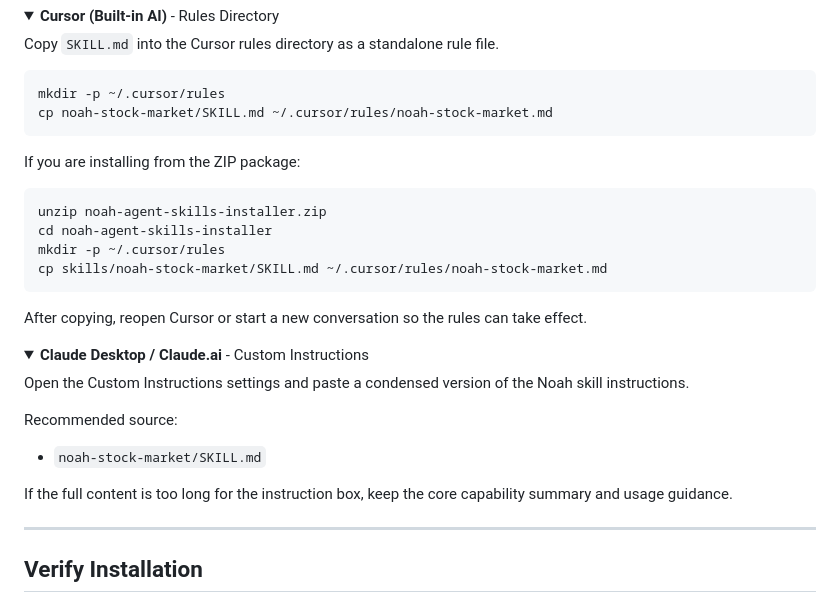
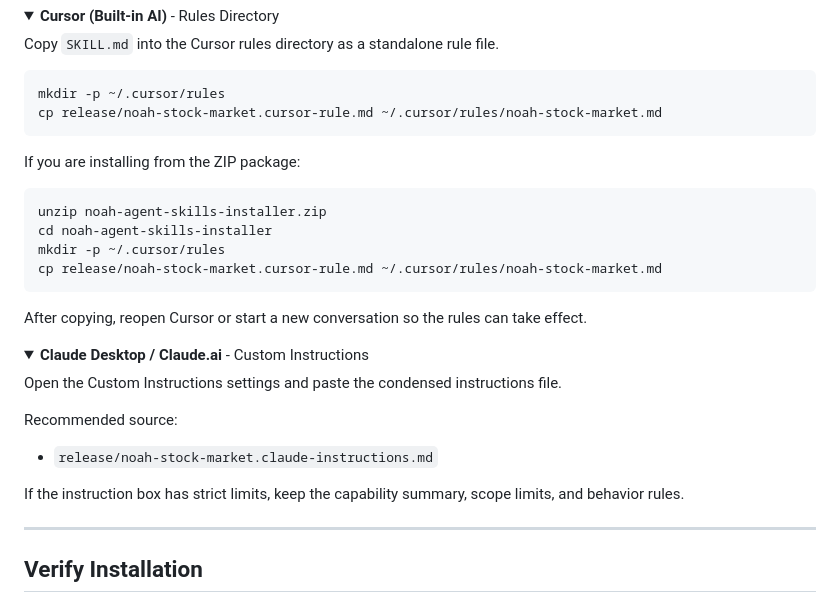
Before and after one commit to xuyun9160-lgtm/noah-agent-skills, a Markdown page: release/noah-install.md, the part around the change. Rendered like a GitHub page; folded sections open.

Commit message:
feat(release): add client-ready cursor and claude instruction artifacts

````diff
--- a/release/noah-install.md
+++ b/release/noah-install.md
@@ -138,7 +138,7 @@ Copy `SKILL.md` into the Cursor rules directory as a standalone rule file.
 
 ```bash
 mkdir -p ~/.cursor/rules
-cp noah-stock-market/SKILL.md ~/.cursor/rules/noah-stock-market.md
+cp release/noah-stock-market.cursor-rule.md ~/.cursor/rules/noah-stock-market.md
 ```
 
 If you are installing from the ZIP package:
@@ -147,7 +147,7 @@ If you are installing from the ZIP package:
 unzip noah-agent-skills-installer.zip
 cd noah-agent-skills-installer
 mkdir -p ~/.cursor/rules
-cp skills/noah-stock-market/SKILL.md ~/.cursor/rules/noah-stock-market.md
+cp release/noah-stock-market.cursor-rule.md ~/.cursor/rules/noah-stock-market.md
 ```
 
 After copying, reopen Cursor or start a new conversation so the rules can take effect.
@@ -157,12 +157,12 @@ After copying, reopen Cursor or start a new conversation so the rules can take e
 <details>
 <summary><b>Claude Desktop / Claude.ai</b> - Custom Instructions</summary>
 
-Open the Custom Instructions settings and paste a condensed version of the Noah skill instructions.
+Open the Custom Instructions settings and paste the condensed instructions file.
 
 Recommended source:
-- `noah-stock-market/SKILL.md`
+- `release/noah-stock-market.claude-instructions.md`
 
-If the full content is too long for the instruction box, keep the core capability summary and usage guidance.
+If the instruction box has strict limits, keep the capability summary, scope limits, and behavior rules.
 
 </details>
 
````
Also changed, not shown: release/noah-stock-market.claude-instructions.md (added, +49 -0 lines), release/noah-stock-market.cursor-rule.md (added, +46 -0 lines).
